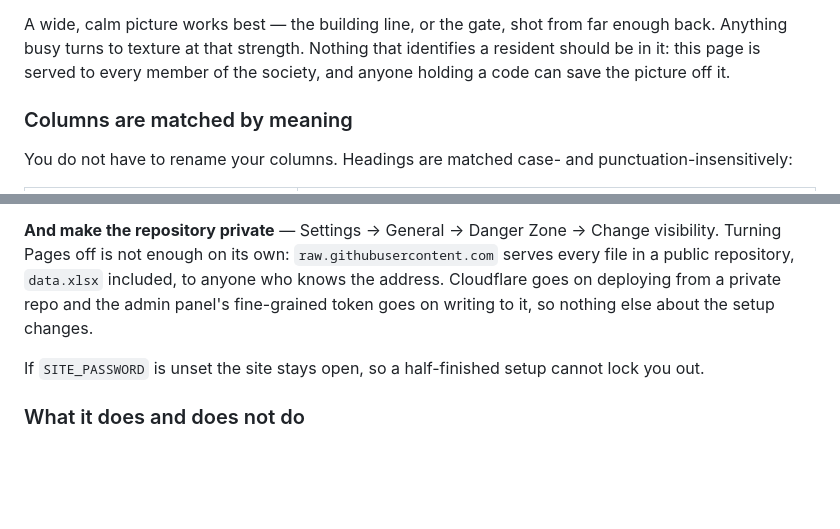
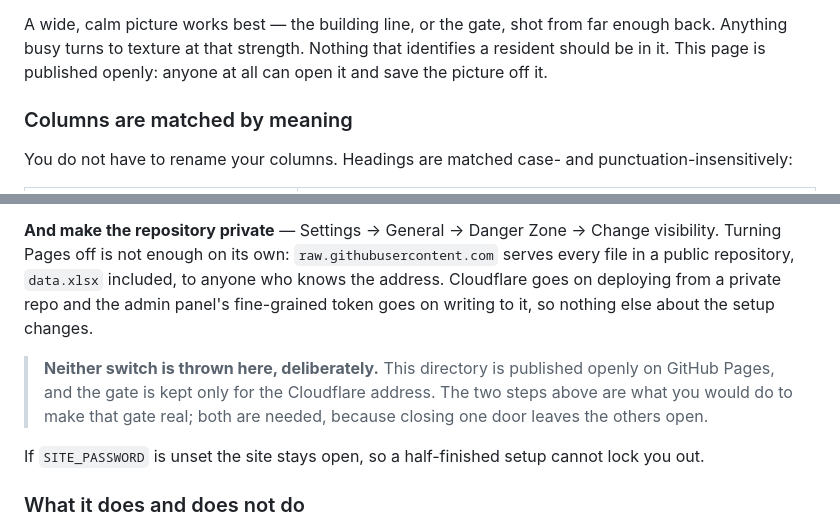
Before and after one commit to hedaprateek/People-Information, a Markdown page: README.md, 2 parts joined by grey strips. GitHub-like rendering; blank space fills up the shorter version.

```diff
--- a/README.md
+++ b/README.md
@@ -119,8 +120,8 @@ holds the ceiling and the measurements behind it.
 
 A wide, calm picture works best — the building line, or the gate, shot from far
 enough back. Anything busy turns to texture at that strength. Nothing that
-identifies a resident should be in it: this page is served to every member of the
-society, and anyone holding a code can save the picture off it.
+identifies a resident should be in it. This page is published openly: anyone at all can
+open it and save the picture off it.
 
 ### Columns are matched by meaning
 
@@ -638,6 +647,11 @@ a public repository, `data.xlsx` included, to anyone who knows the address. Clou
 on deploying from a private repo and the admin panel's fine-grained token goes on writing to
 it, so nothing else about the setup changes.
 
+> **Neither switch is thrown here, deliberately.** This directory is published openly on
+> GitHub Pages, and the gate is kept only for the Cloudflare address. The two steps above
+> are what you would do to make that gate real; both are needed, because closing one door
+> leaves the others open.
+
 If `SITE_PASSWORD` is unset the site stays open, so a half-finished setup cannot lock
 you out.
 
```
Also changed, not shown: other parts of README.md (+23 -14 lines).
